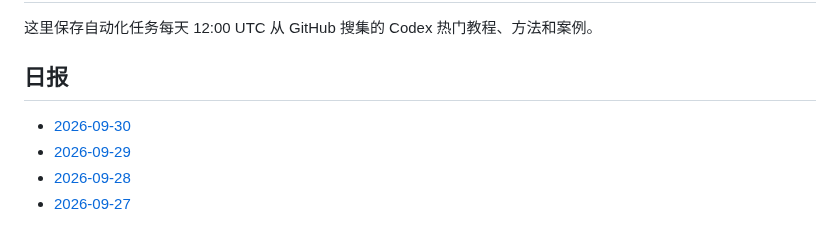
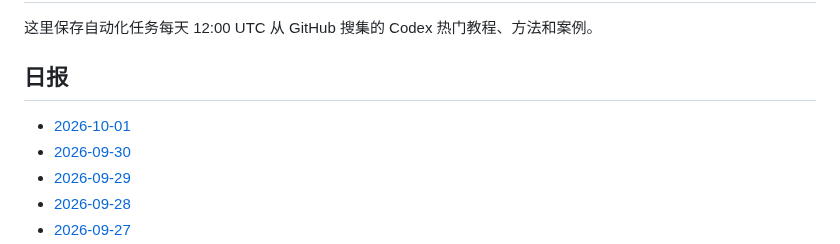
Before and after one commit to thats-ok-apple/test-for-Codex, a Markdown page: codex-github-digest/digests/README.md, the part around the change. Drawn GitHub-style.

Commit message:
chore: update codex github digest

```diff
--- a/codex-github-digest/digests/README.md
+++ b/codex-github-digest/digests/README.md
@@ -4,6 +4,7 @@
 
 ## 日报
 
+- [2026-10-01](2026-10-01.md)
 - [2026-09-30](2026-09-30.md)
 - [2026-09-29](2026-09-29.md)
 - [2026-09-28](2026-09-28.md)
```
Also changed, not shown: codex-github-digest/digests/2026-10-01.md (added, +86 -0 lines).
